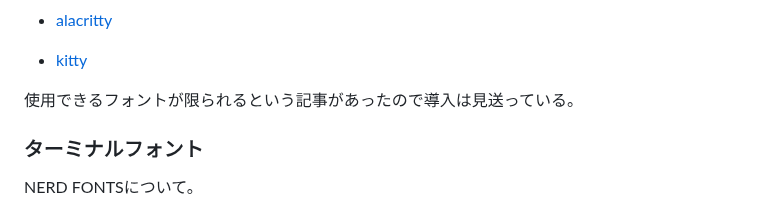
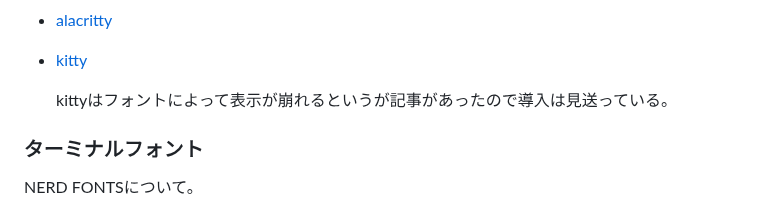
Before and after one commit to HirotoIgarashi/my-document, a Markdown page: DevelopmentEnvironment/Shell.md, the part around the change. Rendered like a GitHub page.

```diff
--- a/DevelopmentEnvironment/Shell.md
+++ b/DevelopmentEnvironment/Shell.md
@@ -128,7 +128,7 @@ config.font_size = 15
 
   [kitty]: https://sw.kovidgoyal.net/kitty/
 
-使用できるフォントが限られるという記事があったので導入は見送っている。
+  kittyはフォントによって表示が崩れるというが記事があったので導入は見送っている。
 
 ### ターミナルフォント
 
```
